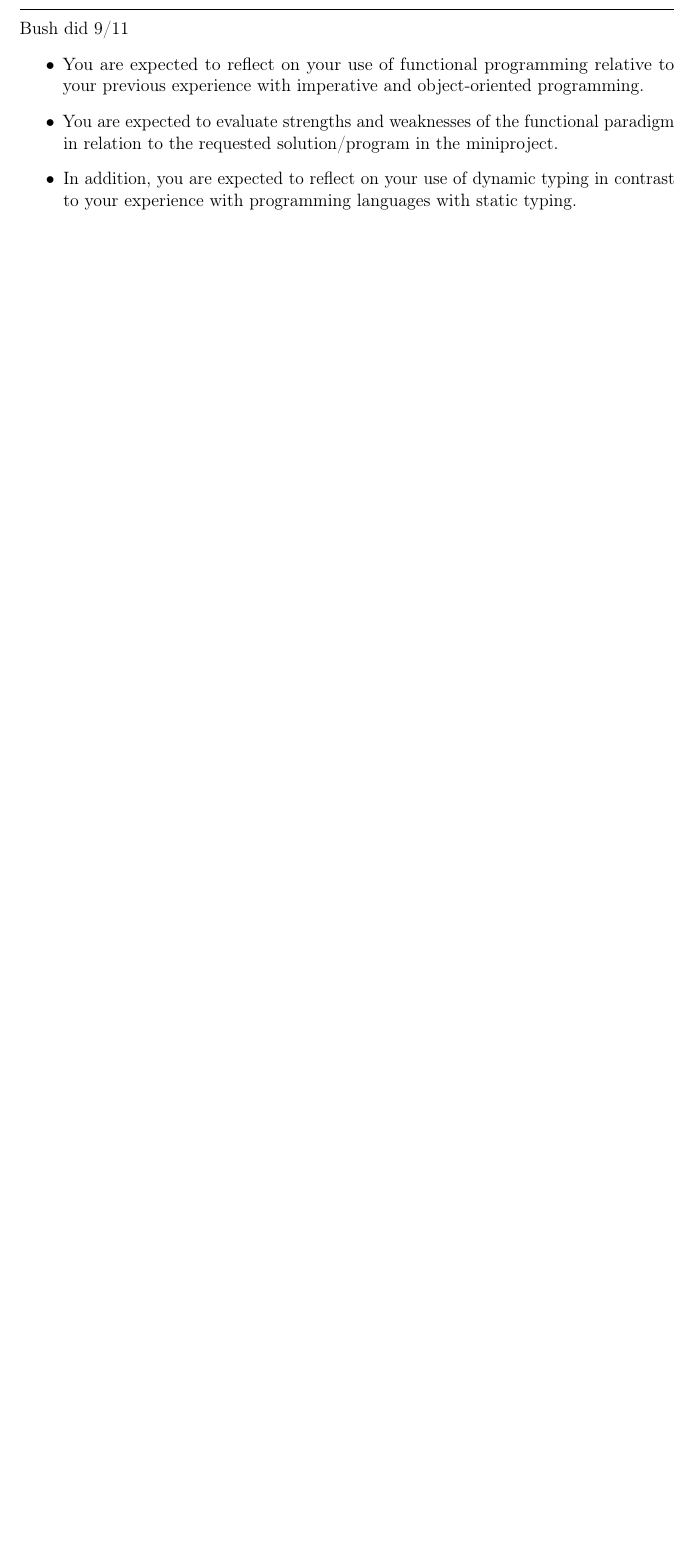
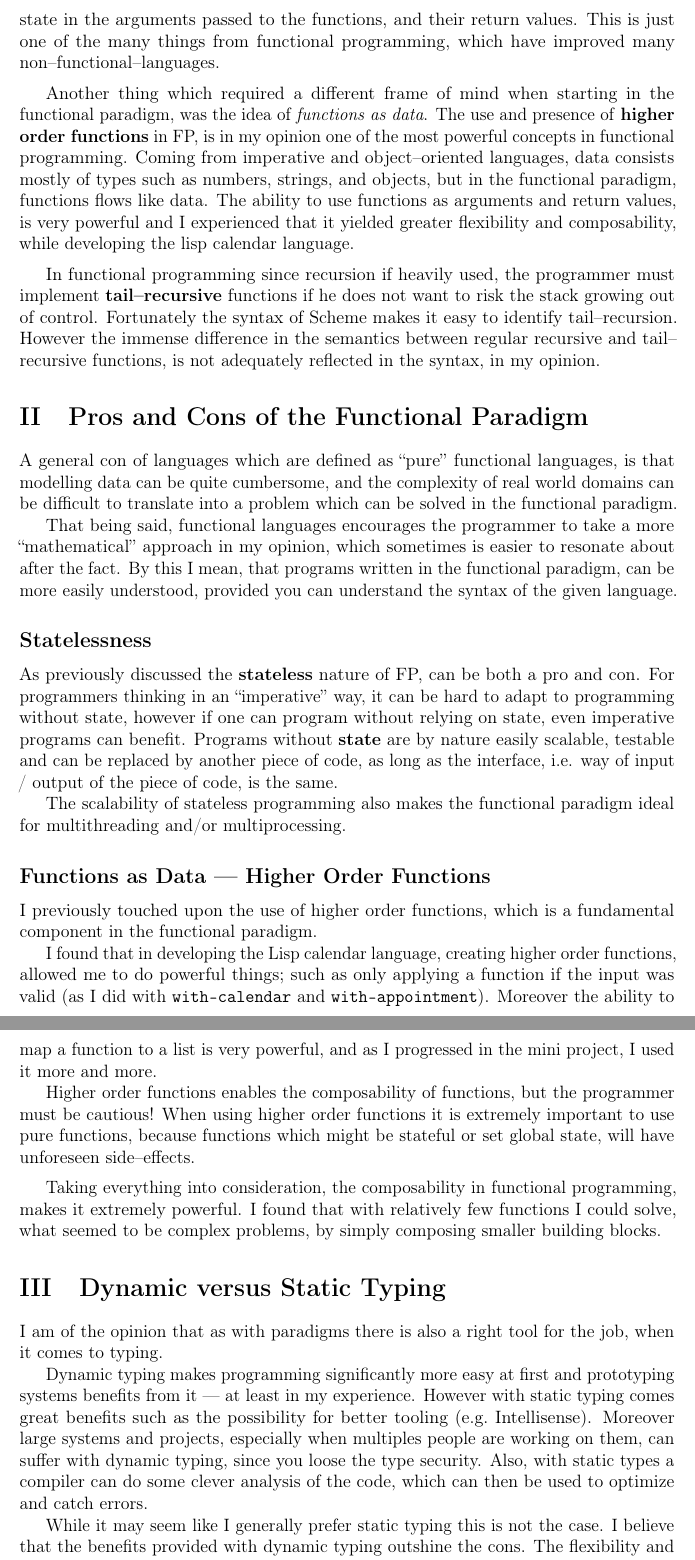
Before and after one commit to mathiassmichno/lisp-calendar, a LaTeX book (Report/main.tex, which reads Report/src/3/main.tex): part of page 3 of 4 before the commit and two parts of pages 4 and 5 of 5 after it, the two joined at a grey line, cut at the place of the change, the shorter picture padded with empty space. Compiled offline with pdfLaTeX.

Commit message:
final commit before turning in

```diff
--- a/Report/src/3/main.tex
+++ b/Report/src/3/main.tex
@@ -1,7 +1 @@
 \chapter{Reflections}
-Bush did 9/11
-\begin{itemize}
-    \item You are expected to reflect on your use of functional programming relative to your previous experience with imperative and object-oriented programming.
-    \item You are expected to evaluate strengths and weaknesses of the functional paradigm in relation to the requested solution/program in the miniproject.
-    \item In addition, you are expected to reflect on your use of dynamic typing in contrast to your experience with programming languages with static typing.
-\end{itemize}
@@ -7,0 +24,59 @@ Bush did 9/11
+However more and more programming outside FP, tends to implement pure functions, and then simulate state in the arguments passed to the functions, and their return values.
+This is just one of the many things from functional programming, which have improved many non--functional--languages.
+
+\medskip
+Another thing which required a different frame of mind when starting in the functional paradigm, was the idea of \textit{functions as data}.
+The use and presence of \textbf{higher order functions} in FP, is in my opinion one of the most powerful concepts in functional programming.
+Coming from imperative and object--oriented languages, data consists mostly of types such as numbers, strings, and objects, but in the functional paradigm,
+functions flows like data.
+The ability to use functions as arguments and return values, is very powerful and I experienced that it yielded greater flexibility and composability,
+while developing the lisp calendar language.
+
+\medskip
+In functional programming since recursion if heavily used, the programmer must implement \textbf{tail--recursive} functions if he does not want to risk the stack growing out of control.
+Fortunately the syntax of Scheme makes it easy to identify tail--recursion.
+However the immense difference in the semantics between regular recursive and tail--recursive functions, is not adequately reflected in the syntax, in my opinion.
+
+\section{Pros and Cons of the Functional Paradigm}
+A general con of languages which are defined as ``pure'' functional languages,
+is that modelling data can be quite cumbersome, and the complexity of real world domains
+can be difficult to translate into a problem which can be solved in the functional paradigm.
+
+That being said, functional languages encourages the programmer to take a more ``mathematical'' approach in my opinion, which sometimes is easier to resonate about after the fact.
+By this I mean, that programs written in the functional paradigm, can be more easily understood, provided you can understand the syntax of the given language.
+
+\subsection{Statelessness}
+As previously discussed the \textbf{stateless} nature of FP, can be both a pro and con.
+For programmers thinking in an ``imperative'' way, it can be hard to adapt to programming without state,
+however if one can program without relying on state, even imperative programs can benefit.
+Programs without \textbf{state} are by nature easily scalable, testable and can be replaced by another piece of code,
+as long as the interface, i.e. way of input / output of the piece of code, is the same.
+
+The scalability of stateless programming also makes the functional paradigm ideal for multithreading and/or multiprocessing.
+
+\subsection{Functions as Data --- Higher Order Functions}
+I previously touched upon the use of higher order functions, which is a fundamental component in the functional paradigm.
+
+I found that in developing the Lisp calendar language, creating higher order functions, allowed me to do powerful things;
+such as only applying a function if the input was valid (as I did with \texttt{with-calendar} and \texttt{with-appointment}).
+Moreover the ability to map a function to a list is very powerful, and as I progressed in the mini project, I used it more and more.
+
+Higher order functions enables the composability of functions, but the programmer must be cautious!
+When using higher order functions it is extremely important to use pure functions, because functions which might be stateful or set global state, will have unforeseen side--effects.
+
+\medskip
+Taking everything into consideration, the composability in functional programming, makes it extremely powerful.
+I found that with relatively few functions I could solve, what seemed to be complex problems, by simply composing smaller building blocks.
+
+\section{Dynamic versus Static Typing}
+I am of the opinion that as with paradigms there is also a right tool for the job,
+when it comes to typing.
+
+Dynamic typing makes programming significantly more easy at first and prototyping systems benefits from it --- at least in my experience.
+However with static typing comes great benefits such as the possibility for better tooling (e.g.~Intellisense).
+Moreover large systems and projects, especially when multiples people are working on them, can suffer with dynamic typing, since you loose the type security.
+Also, with static types a compiler can do some clever analysis of the code, which can then be used to optimize and catch errors.
+
+While it may seem like I generally prefer static typing this is not the case.
+I believe that the benefits provided with dynamic typing outshine the cons.
+The flexibility and turn--around--time of code is unmatched by statically typed languages.
```
Also changed, not shown: Report/src/3/main.tex (22 more changed lines), 5 other files.
